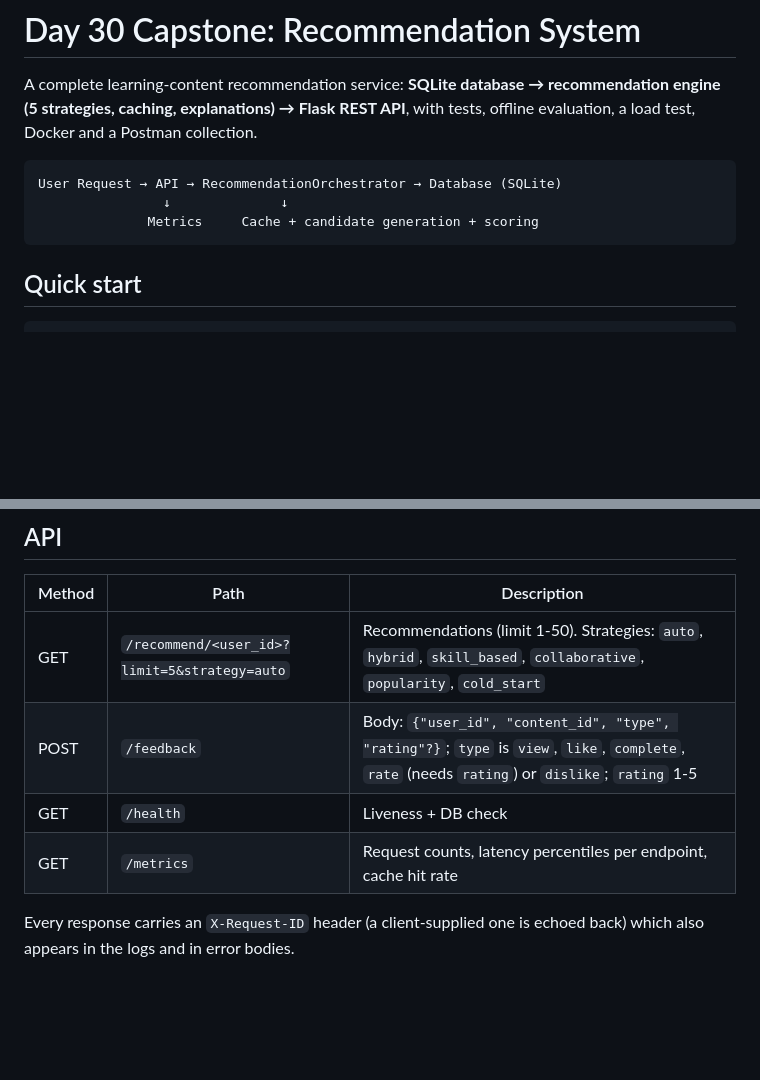
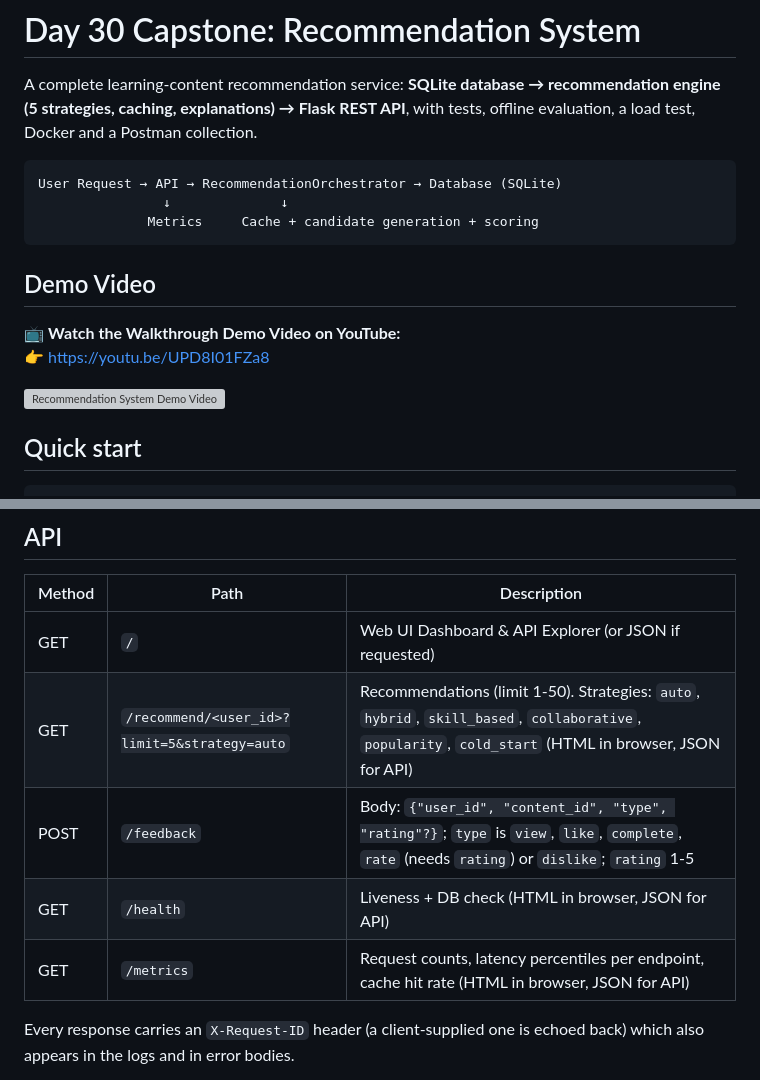
Before and after one commit to Amanrao8716/Complete-Recommendation-System-with-API_HiDevs, a Markdown page: README.md, 2 parts joined by grey strips. Rendered like a GitHub page; blank space fills up the shorter version; grey boxes are pictures that could not be loaded.

Commit message:
docs: add demo video walkthrough link and update API docs in README

````diff
--- a/README.md
+++ b/README.md
@@ -10,6 +10,13 @@ User Request → API → RecommendationOrchestrator → Database (SQLite)
                 ↓              ↓
               Metrics     Cache + candidate generation + scoring
 ```
+
+## Demo Video
+
+📺 **Watch the Walkthrough Demo Video on YouTube:**
+👉 [https://youtu.be/UPD8I01FZa8](https://youtu.be/UPD8I01FZa8)
+
+[![Recommendation System Demo Video](https://img.youtube.com/vi/UPD8I01FZa8/maxresdefault.jpg)](https://youtu.be/UPD8I01FZa8)
 
 ## Quick start
 
@@ -43,10 +50,11 @@ In GitHub Codespaces, forward port 5000 and use the forwarded URL.
 
 | Method | Path | Description |
 |---|---|---|
-| GET | `/recommend/<user_id>?limit=5&strategy=auto` | Recommendations (limit 1-50). Strategies: `auto`, `hybrid`, `skill_based`, `collaborative`, `popularity`, `cold_start` |
+| GET | `/` | Web UI Dashboard & API Explorer (or JSON if requested) |
+| GET | `/recommend/<user_id>?limit=5&strategy=auto` | Recommendations (limit 1-50). Strategies: `auto`, `hybrid`, `skill_based`, `collaborative`, `popularity`, `cold_start` (HTML in browser, JSON for API) |
 | POST | `/feedback` | Body: `{"user_id", "content_id", "type", "rating"?}`; `type` is `view`, `like`, `complete`, `rate` (needs `rating`) or `dislike`; `rating` 1-5 |
-| GET | `/health` | Liveness + DB check |
-| GET | `/metrics` | Request counts, latency percentiles per endpoint, cache hit rate |
+| GET | `/health` | Liveness + DB check (HTML in browser, JSON for API) |
+| GET | `/metrics` | Request counts, latency percentiles per endpoint, cache hit rate (HTML in browser, JSON for API) |
 
 Every response carries an `X-Request-ID` header (a client-supplied one is
 echoed back) which also appears in the logs and in error bodies.
````
